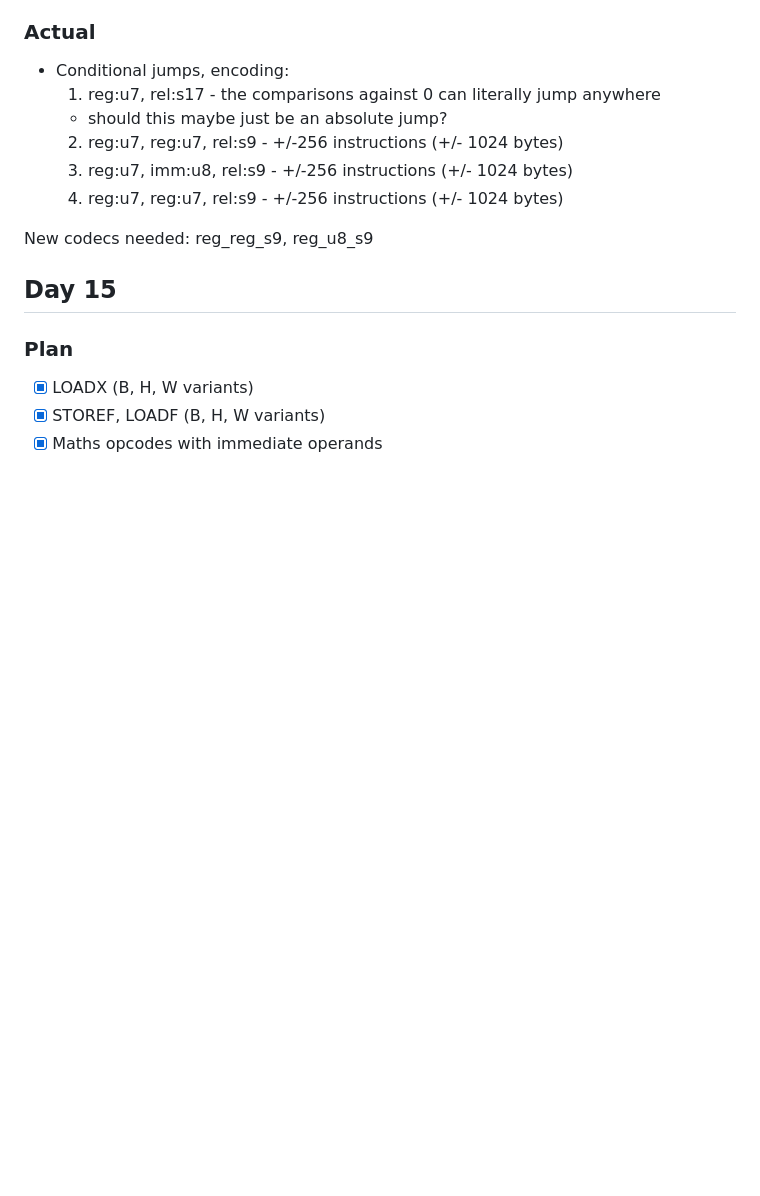
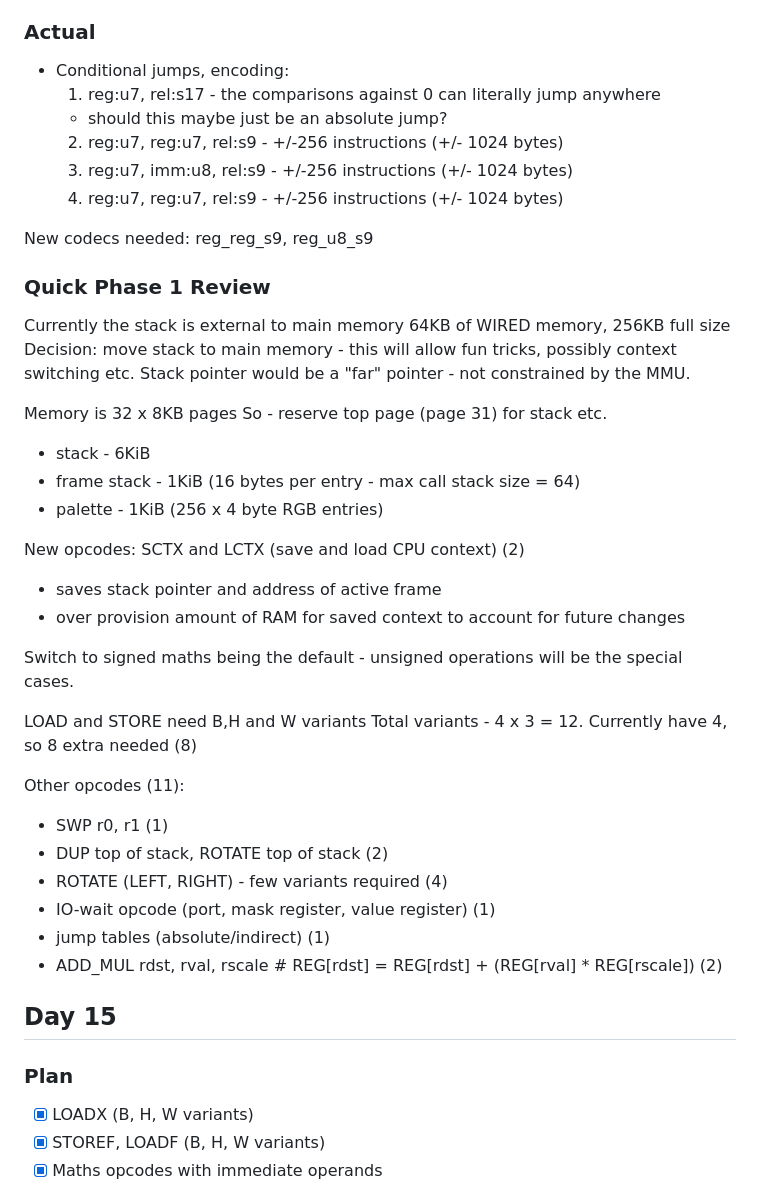
Before and after one commit to racingthebeam/beam256, a Markdown page: docs/DEVLOG.md, the part around the change. Rendered like a GitHub page; blank space fills up the shorter version.

Commit message:
Day 16 - Phase 1 Review

```diff
--- a/docs/DEVLOG.md
+++ b/docs/DEVLOG.md
@@ -42,6 +42,37 @@ All things going well we should be able to spend the pre-Christmas session on ha
     4. reg:u7, reg:u7, rel:s9 - +/-256 instructions (+/- 1024 bytes)
 
 New codecs needed: reg_reg_s9, reg_u8_s9
+
+### Quick Phase 1 Review
+
+Currently the stack is external to main memory
+64KB of WIRED memory, 256KB full size
+Decision: move stack to main memory - this will allow fun tricks, possibly
+context switching etc.
+Stack pointer would be a "far" pointer - not constrained by the MMU.
+
+Memory is 32 x 8KB pages
+So - reserve top page (page 31) for stack etc.
+  - stack - 6KiB
+  - frame stack - 1KiB (16 bytes per entry - max call stack size = 64)
+  - palette - 1KiB (256 x 4 byte RGB entries)
+
+New opcodes: SCTX and LCTX (save and load CPU context) (2)
+  - saves stack pointer and address of active frame
+  - over provision amount of RAM for saved context to account for future changes
+
+Switch to signed maths being the default - unsigned operations will be the special cases.
+
+LOAD and STORE need B,H and W variants
+Total variants - 4 x 3 = 12. Currently have 4, so 8 extra needed (8)
+
+Other opcodes (11):
+  - SWP r0, r1 (1)
+  - DUP top of stack, ROTATE top of stack (2)
+  - ROTATE (LEFT, RIGHT) - few variants required (4)
+  - IO-wait opcode (port, mask register, value register) (1)
+  - jump tables (absolute/indirect) (1)
+  - ADD_MUL rdst, rval, rscale # REG[rdst] = REG[rdst] + (REG[rval] * REG[rscale]) (2)
 
 ## Day 15
 
```
